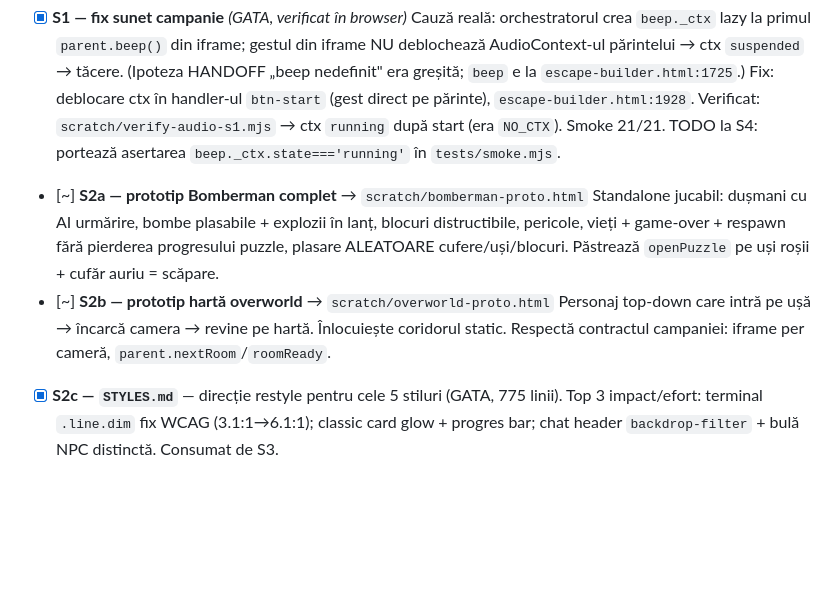
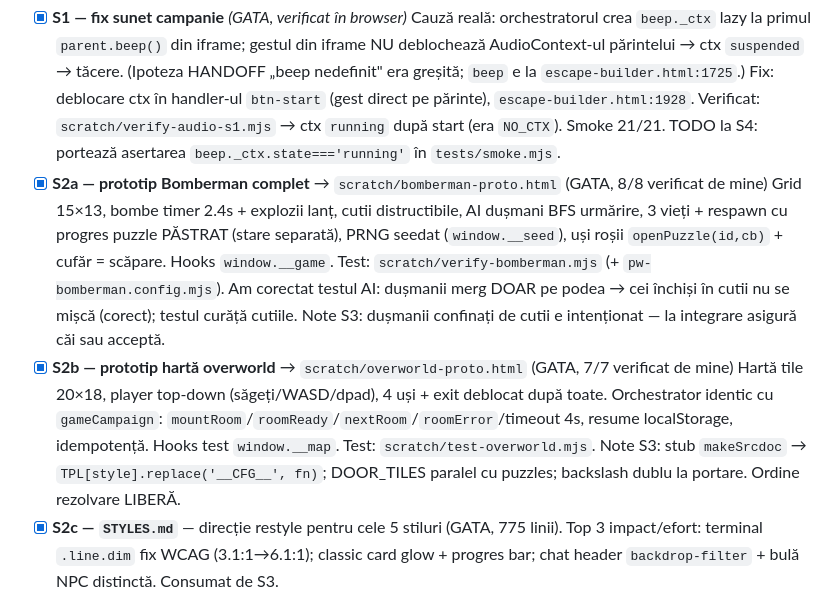
Before and after one commit to Romfast/escape-builder, a Markdown page: TODOS.md, the part around the change. GitHub-like rendering; blank space fills up the shorter version.

Commit message:
S2a+S2b verificate (8/8 + 7/7) — board la zi, S3 deblocat
S2a Bomberman: AI BFS urmărire confirmat (eșec inițial de test = dușman închis în
cutii, comportament corect; test corectat să curețe cutiile). S2b overworld:
orchestrator pe contractul gameCampaign, 7/7. Prototipurile trăiesc în scratch/
(gitignored); board-ul TODOS.md e recordul durabil.

Co-Authored-By: Claude Opus 4.8 (1M context) <noreply@anthropic.com>

```diff
--- a/TODOS.md
+++ b/TODOS.md
@@ -23,13 +23,19 @@ portează în `escape-builder.html` (un singur fișier, integrare secvențială)
       Fix: deblocare ctx în handler-ul `btn-start` (gest direct pe părinte), `escape-builder.html:1928`.
       Verificat: `scratch/verify-audio-s1.mjs` → ctx `running` după start (era `NO_CTX`). Smoke 21/21.
       TODO la S4: portează asertarea `beep._ctx.state==='running'` în `tests/smoke.mjs`.
-- [~] **S2a — prototip Bomberman complet** → `scratch/bomberman-proto.html`
-      Standalone jucabil: dușmani cu AI urmărire, bombe plasabile + explozii în lanț, blocuri
-      distructibile, pericole, vieți + game-over + respawn fără pierderea progresului puzzle,
-      plasare ALEATOARE cufere/uși/blocuri. Păstrează `openPuzzle` pe uși roșii + cufăr auriu = scăpare.
-- [~] **S2b — prototip hartă overworld** → `scratch/overworld-proto.html`
-      Personaj top-down care intră pe ușă → încarcă camera → revine pe hartă. Înlocuiește coridorul
-      static. Respectă contractul campaniei: iframe per cameră, `parent.nextRoom`/`roomReady`.
+- [x] **S2a — prototip Bomberman complet** → `scratch/bomberman-proto.html` (GATA, 8/8 verificat de mine)
+      Grid 15×13, bombe timer 2.4s + explozii lanț, cutii distructibile, AI dușmani BFS urmărire,
+      3 vieți + respawn cu progres puzzle PĂSTRAT (stare separată), PRNG seedat (`window.__seed`),
+      uși roșii `openPuzzle(id,cb)` + cufăr = scăpare. Hooks `window.__game`.
+      Test: `scratch/verify-bomberman.mjs` (+ `pw-bomberman.config.mjs`). Am corectat testul AI:
+      dușmanii merg DOAR pe podea → cei închiși în cutii nu se mișcă (corect); testul curăță cutiile.
+      Note S3: dușmanii confinați de cutii e intenționat — la integrare asigură căi sau acceptă.
+- [x] **S2b — prototip hartă overworld** → `scratch/overworld-proto.html` (GATA, 7/7 verificat de mine)
+      Hartă tile 20×18, player top-down (săgeți/WASD/dpad), 4 uși + exit deblocat după toate.
+      Orchestrator identic cu `gameCampaign`: `mountRoom`/`roomReady`/`nextRoom`/`roomError`/timeout 4s,
+      resume localStorage, idempotență. Hooks test `window.__map`. Test: `scratch/test-overworld.mjs`.
+      Note S3: stub `makeSrcdoc` → `TPL[style].replace('__CFG__', fn)`; DOOR_TILES paralel cu puzzles;
+      backslash dublu la portare. Ordine rezolvare LIBERĂ.
 - [x] **S2c — `STYLES.md`** — direcție restyle pentru cele 5 stiluri (GATA, 775 linii).
       Top 3 impact/efort: terminal `.line.dim` fix WCAG (3.1:1→6.1:1); classic card glow +
       progres bar; chat header `backdrop-filter` + bulă NPC distinctă. Consumat de S3.
```
